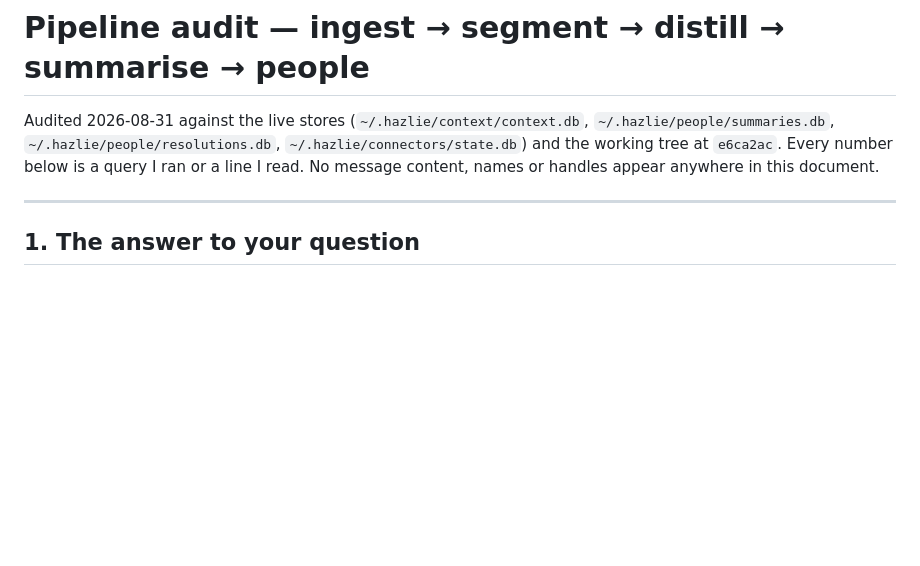
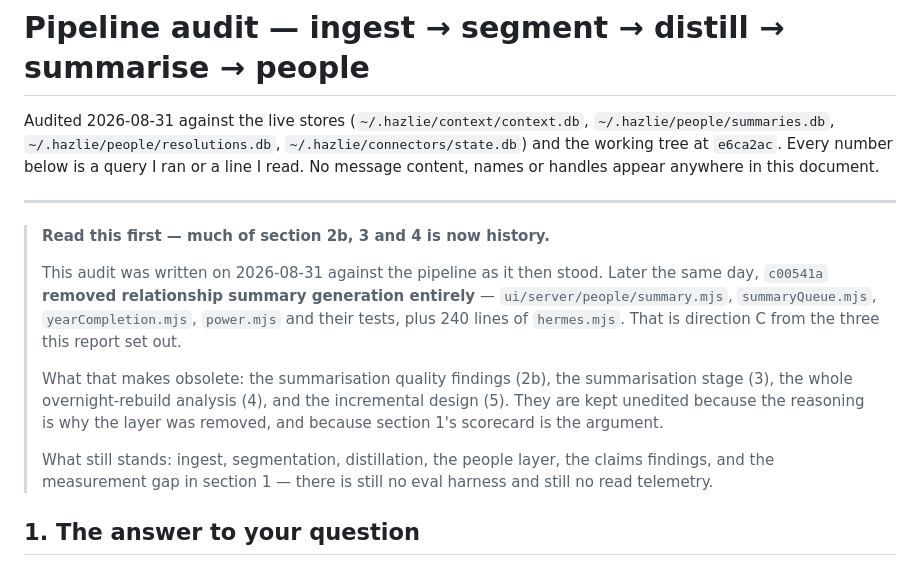
Before and after one commit to intaglio-labs/intagliolabs, a Markdown page: PIPELINE-AUDIT.md, the part around the change. Rendered like a GitHub page; blank space fills up the shorter version.

Commit message:
Mark which half of the audit c00541a made history
The report argued three directions for the summarisation layer and c00541a took
the third: it deleted the layer. Sections 2b, 3, 4 and 5 now describe code that
is gone.

Left unedited rather than trimmed. The reasoning in them is why the layer was
removed, and a report rewritten to agree with what happened afterwards is not
evidence of anything. The header says plainly which parts are history and which
still stand — ingest, segmentation, distillation, the people layer, the claims
findings, and the measurement gap.

```diff
--- a/PIPELINE-AUDIT.md
+++ b/PIPELINE-AUDIT.md
@@ -7,6 +7,23 @@ below is a query I ran or a line I read. No message content, names or handles
 appear anywhere in this document.
 
 ---
+
+> **Read this first — much of section 2b, 3 and 4 is now history.**
+>
+> This audit was written on 2026-08-31 against the pipeline as it then stood.
+> Later the same day, `c00541a` **removed relationship summary generation
+> entirely** — `ui/server/people/summary.mjs`, `summaryQueue.mjs`,
+> `yearCompletion.mjs`, `power.mjs` and their tests, plus 240 lines of
+> `hermes.mjs`. That is direction C from the three this report set out.
+>
+> What that makes obsolete: the summarisation quality findings (2b), the
+> summarisation stage (3), the whole overnight-rebuild analysis (4), and the
+> incremental design (5). They are kept unedited because the reasoning is why
+> the layer was removed, and because section 1's scorecard is the argument.
+>
+> What still stands: ingest, segmentation, distillation, the people layer, the
+> claims findings, and the measurement gap in section 1 — there is still no eval
+> harness and still no read telemetry.
 
 ## 1. The answer to your question
 
```
